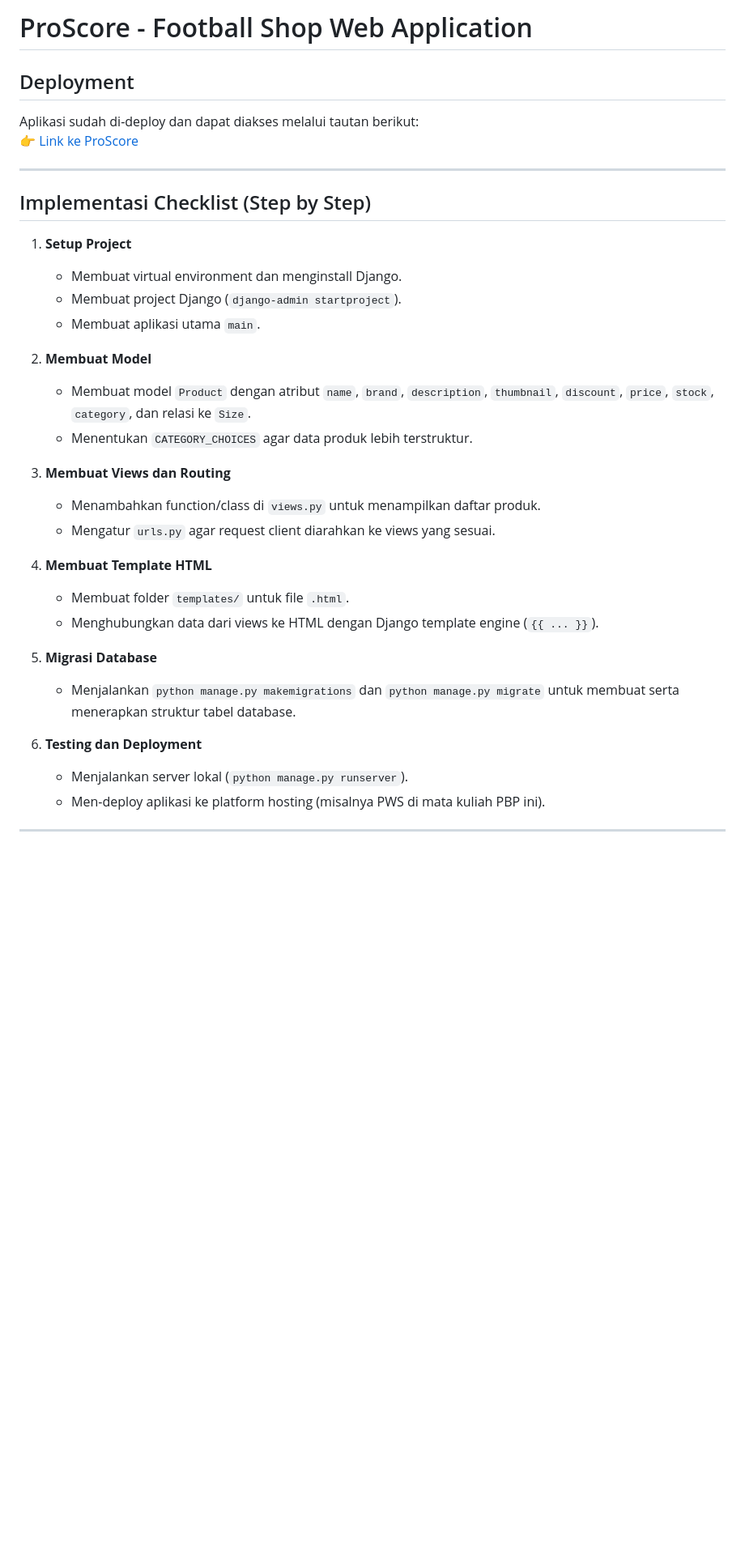
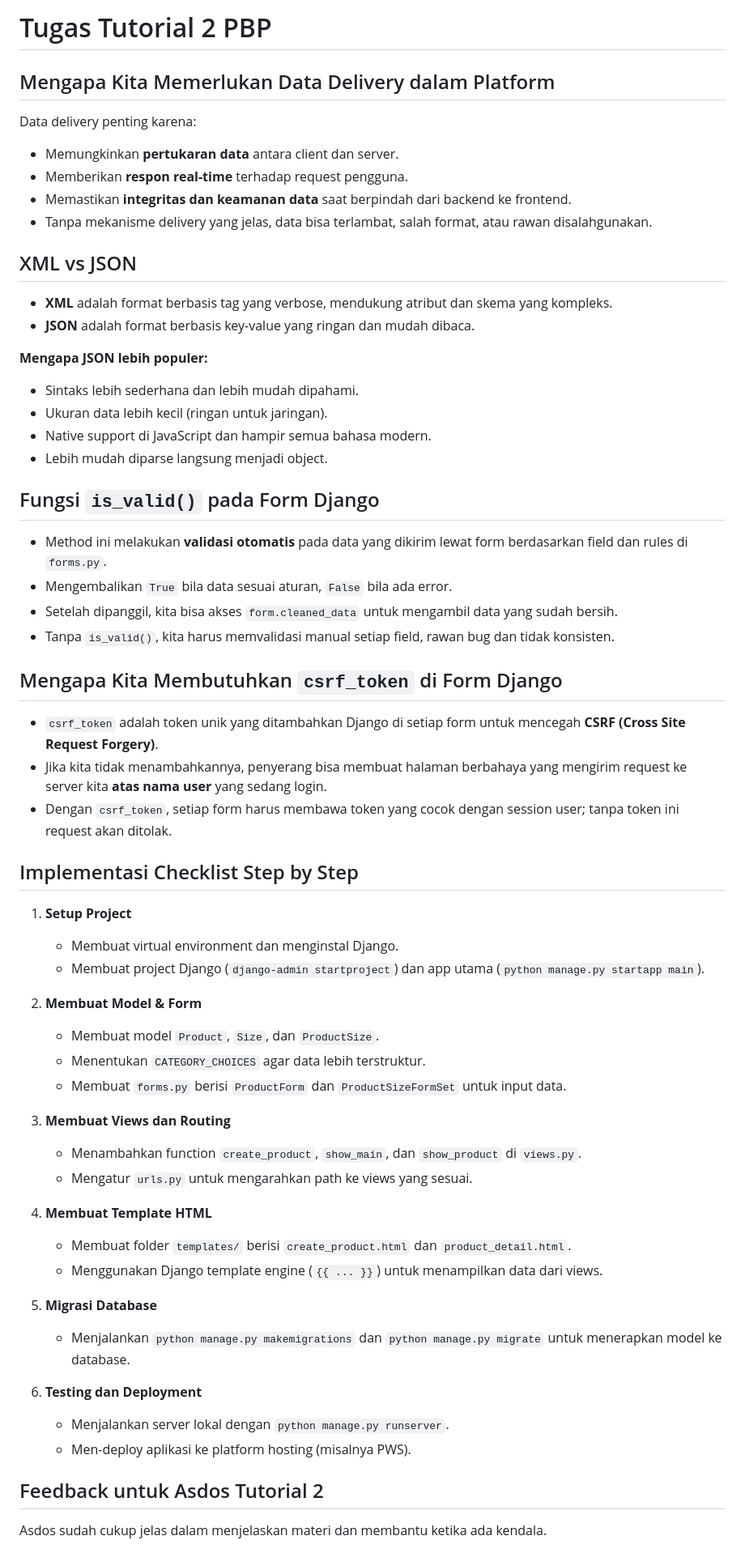
Before and after one commit to azzelll/PBP-footballshop, a Markdown page: README.md, the part around the change printed below. Shown: that part at 81% size. Rendered like a GitHub page; blank space fills up the shorter version.

Commit message:
Finish Tugas 3

```diff
--- a/README.md
+++ b/README.md
@@ -1,35 +1,58 @@
-# ProScore - Football Shop Web Application
+# Tugas Tutorial 2 PBP
 
-## Deployment
-Aplikasi sudah di-deploy dan dapat diakses melalui tautan berikut:
-👉 [Link ke ProScore](https://made-shandy-footballshop.pbp.cs.ui.ac.id/)
+## Mengapa Kita Memerlukan Data Delivery dalam Platform
+Data delivery penting karena:
+- Memungkinkan **pertukaran data** antara client dan server.
+- Memberikan **respon real-time** terhadap request pengguna.
+- Memastikan **integritas dan keamanan data** saat berpindah dari backend ke frontend.
+- Tanpa mekanisme delivery yang jelas, data bisa terlambat, salah format, atau rawan disalahgunakan.
 
----
+## XML vs JSON
+- **XML** adalah format berbasis tag yang verbose, mendukung atribut dan skema yang kompleks.
+- **JSON** adalah format berbasis key-value yang ringan dan mudah dibaca.
 
-## Implementasi Checklist (Step by Step)
+**Mengapa JSON lebih populer:**
+- Sintaks lebih sederhana dan lebih mudah dipahami.
+- Ukuran data lebih kecil (ringan untuk jaringan).
+- Native support di JavaScript dan hampir semua bahasa modern.
+- Lebih mudah diparse langsung menjadi object.
+
+## Fungsi `is_valid()` pada Form Django
+- Method ini melakukan **validasi otomatis** pada data yang dikirim lewat form berdasarkan field dan rules di `forms.py`.
+- Mengembalikan `True` bila data sesuai aturan, `False` bila ada error.
+- Setelah dipanggil, kita bisa akses `form.cleaned_data` untuk mengambil data yang sudah bersih.
+- Tanpa `is_valid()`, kita harus memvalidasi manual setiap field, rawan bug dan tidak konsisten.
+
+## Mengapa Kita Membutuhkan `csrf_token` di Form Django
+- `csrf_token` adalah token unik yang ditambahkan Django di setiap form untuk mencegah **CSRF (Cross Site Request Forgery)**.
+- Jika kita tidak menambahkannya, penyerang bisa membuat halaman berbahaya yang mengirim request ke server kita **atas nama user** yang sedang login.
+- Dengan `csrf_token`, setiap form harus membawa token yang cocok dengan session user; tanpa token ini request akan ditolak.
+
+## Implementasi Checklist Step by Step
 1. **Setup Project**
-   - Membuat virtual environment dan menginstall Django.
-   - Membuat project Django (`django-admin startproject`).
-   - Membuat aplikasi utama `main`.
+   - Membuat virtual environment dan menginstal Django.
+   - Membuat project Django (`django-admin startproject`) dan app utama (`python manage.py startapp main`).
 
-2. **Membuat Model**
-   - Membuat model `Product` dengan atribut `name`, `brand`,   `description`, `thumbnail`, `discount`, `price`, `stock`, `category`, dan relasi ke `Size`.
-   - Menentukan `CATEGORY_CHOICES` agar data produk lebih terstruktur.
+2. **Membuat Model & Form**
+   - Membuat model `Product`, `Size`, dan `ProductSize`.
+   - Menentukan `CATEGORY_CHOICES` agar data lebih terstruktur.
+   - Membuat `forms.py` berisi `ProductForm` dan `ProductSizeFormSet` untuk input data.
 
 3. **Membuat Views dan Routing**
-   - Menambahkan function/class di `views.py` untuk menampilkan daftar produk.
-   - Mengatur `urls.py` agar request client diarahkan ke views yang sesuai.
+   - Menambahkan function `create_product`, `show_main`, dan `show_product` di `views.py`.
+   - Mengatur `urls.py` untuk mengarahkan path ke views yang sesuai.
 
 4. **Membuat Template HTML**
-   - Membuat folder `templates/` untuk file `.html`.
-   - Menghubungkan data dari views ke HTML dengan Django template engine (`{{ ... }}`).
+   - Membuat folder `templates/` berisi `create_product.html` dan `product_detail.html`.
+   - Menggunakan Django template engine (`{{ ... }}`) untuk menampilkan data dari views.
 
 5. **Migrasi Database**
-   - Menjalankan `python manage.py makemigrations` dan `python manage.py migrate` untuk membuat serta menerapkan struktur tabel database.
+   - Menjalankan `python manage.py makemigrations` dan `python manage.py migrate` untuk menerapkan model ke database.
 
 6. **Testing dan Deployment**
-   - Menjalankan server lokal (`python manage.py runserver`).
-   - Men-deploy aplikasi ke platform hosting (misalnya PWS di mata kuliah PBP ini).
+   - Menjalankan server lokal dengan `python manage.py runserver`.
+   - Men-deploy aplikasi ke platform hosting (misalnya PWS).
 
----
+## Feedback untuk Asdos Tutorial 2
+Asdos sudah cukup jelas dalam menjelaskan materi dan membantu ketika ada kendala.
 
```
Also changed, not shown: other parts of README.md (+5 -41 lines), download.png (deleted), json.jpg (added), xml.jpg (added), 2 other files.
